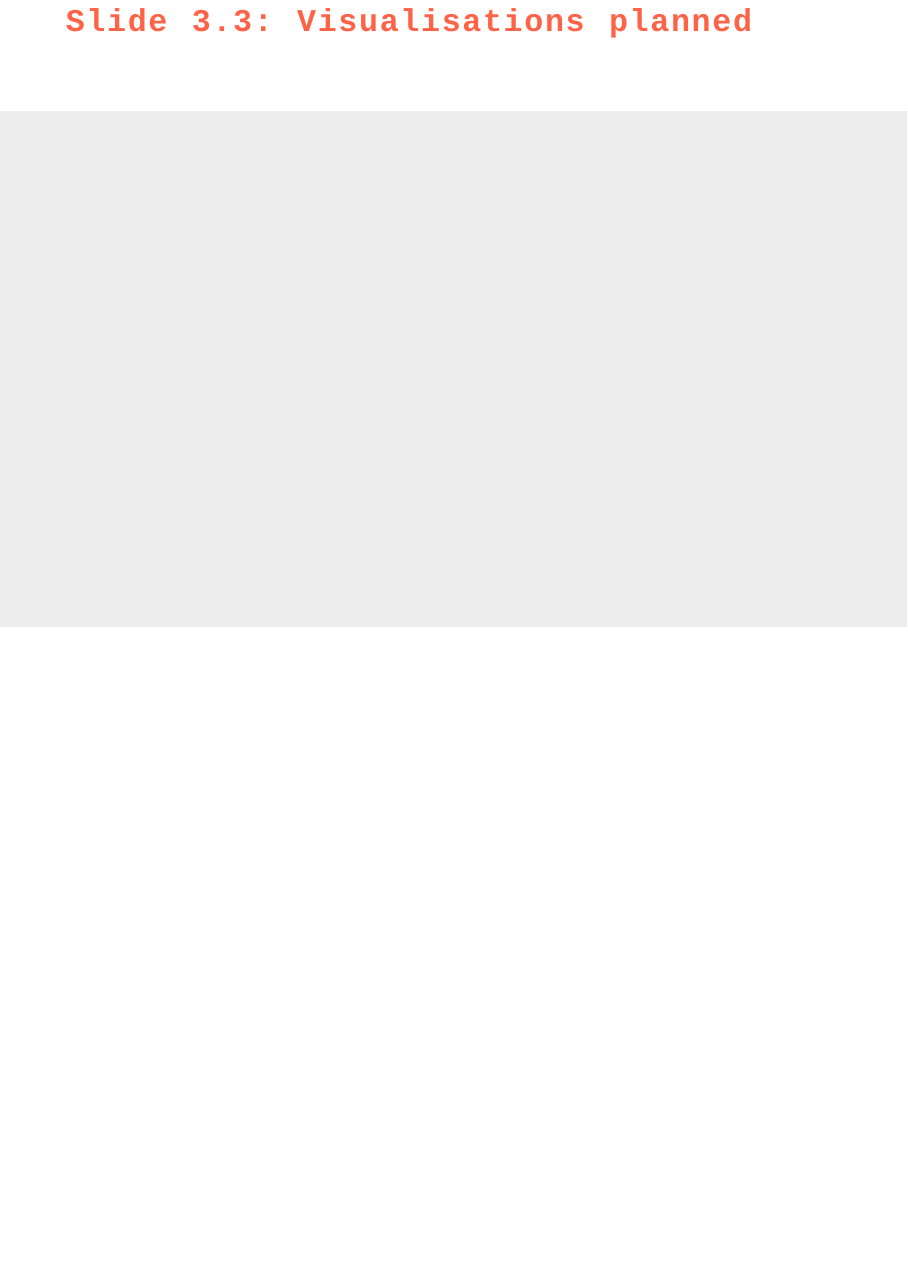
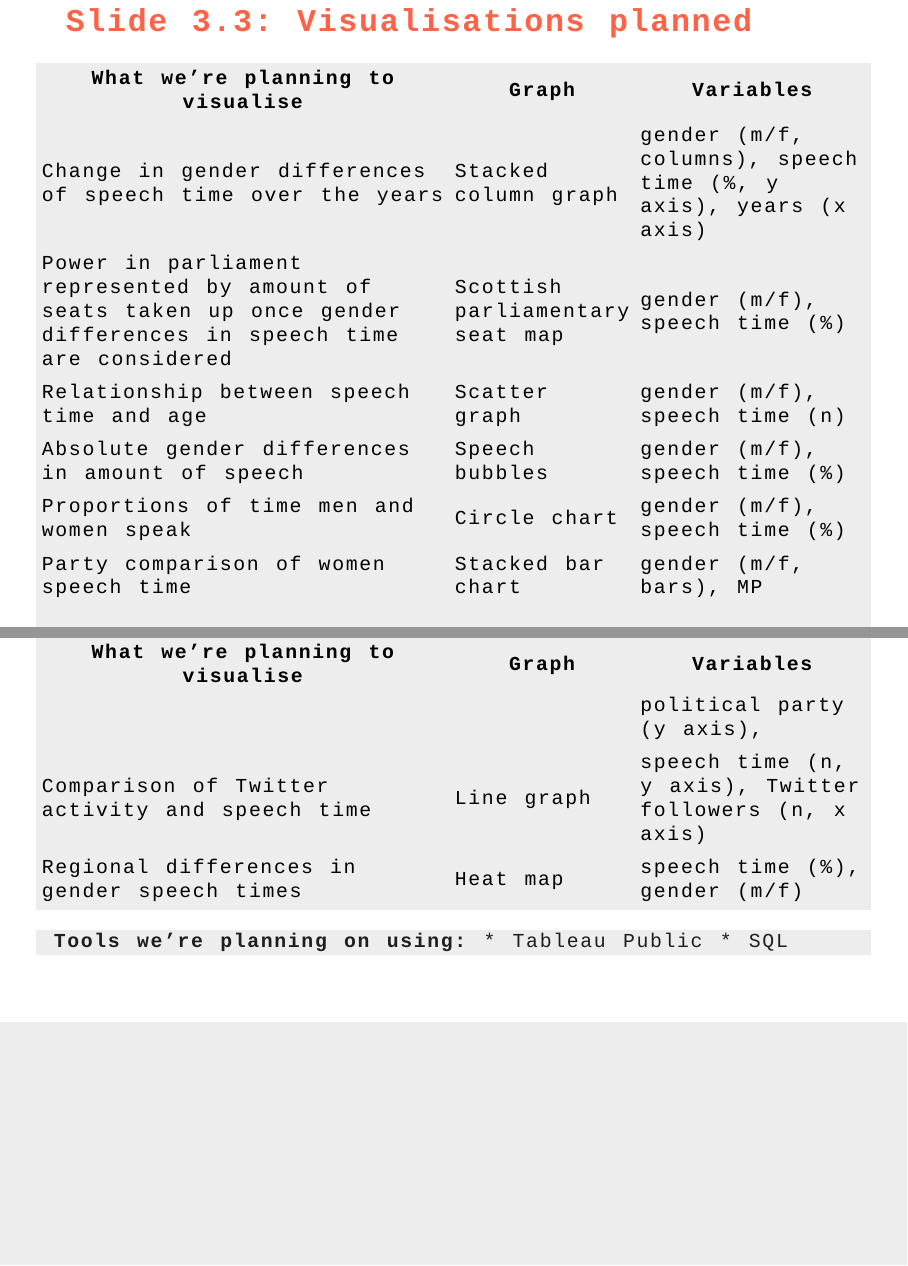
Before and after one commit to lenmetson/speech-time, an R Markdown document (data_pres/slides/rmdslides.Rmd): page 12 of 12 before the commit and pages 13 and 14 of 14 after it, the two joined at a grey line. Rendered offline with R 4.5, knitr and Pandoc, with nearby package versions; some code elsewhere in the file could not run offline.

Commit message:
Slides 3.1-3.3

```diff
--- a/data_pres/slides/rmdslides.Rmd
+++ b/data_pres/slides/rmdslides.Rmd
@@ -74,2 +88,16 @@ harvard <- read.csv(here("data_raw", "rawdata.csv"))
 
 # Slide 3.3: Visualisations planned
+| What we're planning to visualise                                                                                   | Graph                           | Variables                                                      |
+|-------------------------------------------------------------------------------------------------------------------|---------------------------------|----------------------------------------------------------------|
+| Change in gender differences of speech time over the years                                                        | Stacked column graph            | gender (m/f, columns), speech time (%, y axis), years (x axis) |
+| Power in parliament represented by amount of seats taken up once gender differences in speech time are considered | Scottish parliamentary seat map | gender (m/f), speech time (%)                                  |
+| Relationship between speech time and age                                                                          | Scatter graph                   | gender (m/f), speech time (n)                                  |
+| Absolute gender differences in amount of speech                                                                   | Speech bubbles                  | gender (m/f), speech time (%)                                  |
+| Proportions of time men and women speak                                                                           | Circle chart                    | gender (m/f), speech time (%)                                  |
+| Party comparison of women speech time                                                                             | Stacked bar chart               | gender (m/f, bars), MP political party (y axis),               |
+| Comparison of Twitter activity and speech time                                                                    | Line graph                      | speech time (n, y axis), Twitter followers (n, x axis)         |
+| Regional differences in gender speech times                                                                    | Heat map                      | speech time (%), gender (m/f)         |
+
+**Tools we're planning on using:**
+* Tableau Public
+* SQL
```
Also changed, not shown: data_pres/slides/rmdslides.Rmd (14 more changed lines).
